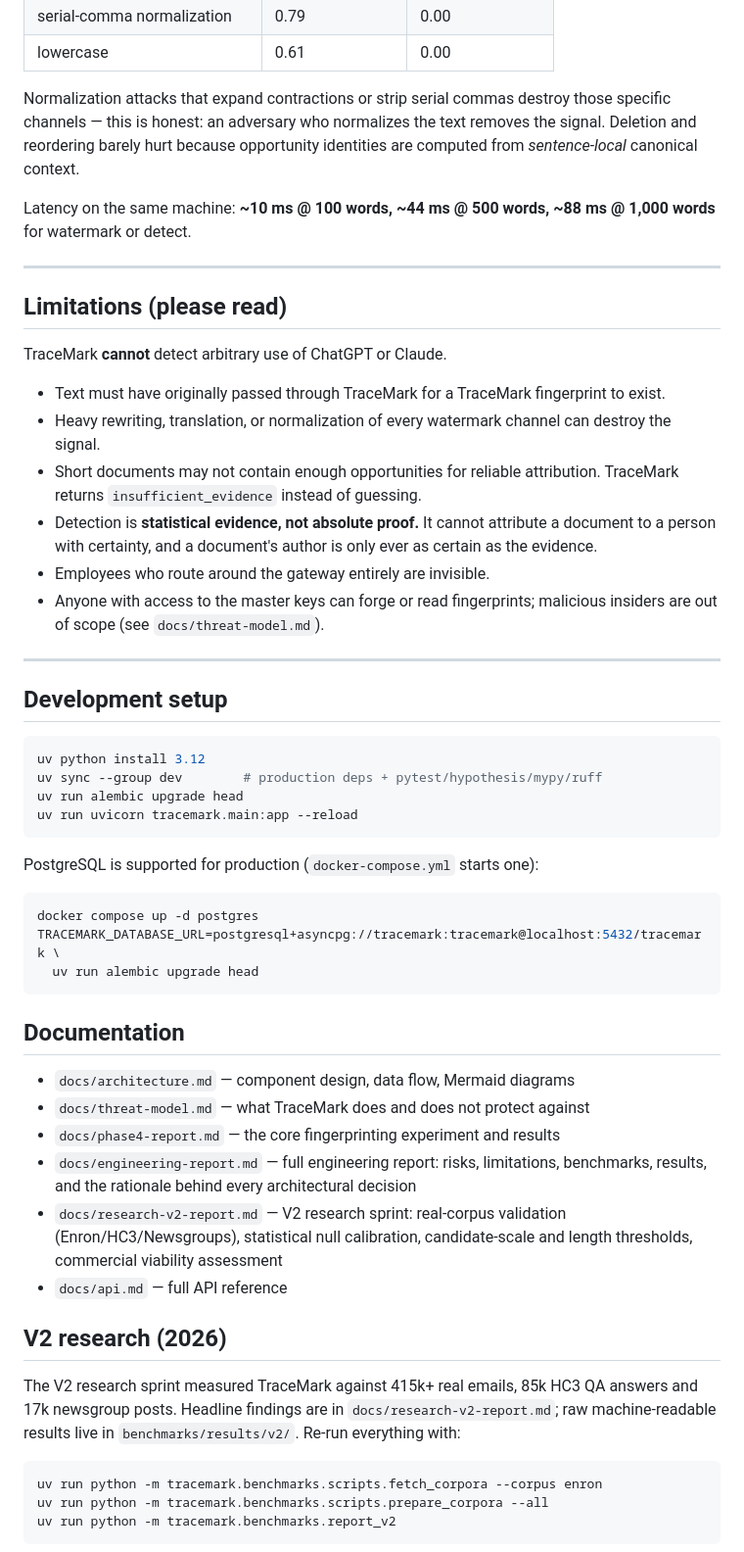
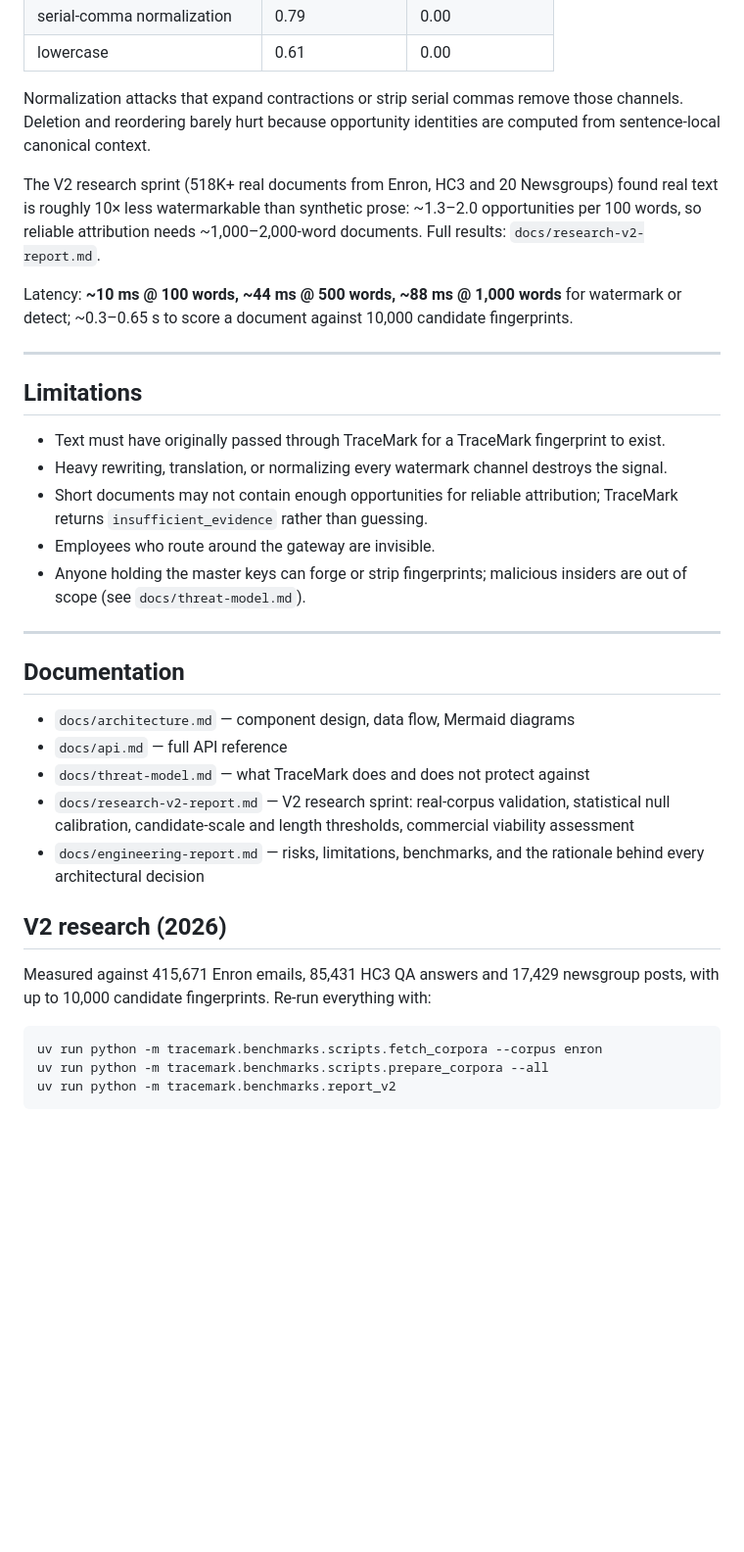
Before and after one commit to colesnic/trace-mark, a Markdown page: README.md, the part around one of its changes. Shown at 98% size. Drawn GitHub-style; blank space fills up the shorter version.

Commit message:
Trim README ~40%, de-brand copy (Why this design as prose, Benchmarks not 'honest numbers', limitations without 'please read')

````diff
--- a/README.md
+++ b/README.md
@@ -218,71 +134,51 @@ Measured on an Apple M3 Pro (see `benchmarks/results/report.md`):
 | serial-comma normalization | 0.79 | 0.00 |
 | lowercase | 0.61 | 0.00 |
 
-Normalization attacks that expand contractions or strip serial commas
-destroy those specific channels — this is honest: an adversary who
-normalizes the text removes the signal. Deletion and reordering barely hurt
-because opportunity identities are computed from *sentence-local* canonical
-context.
+Normalization attacks that expand contractions or strip serial commas remove
+those channels. Deletion and reordering barely hurt because opportunity
+identities are computed from sentence-local canonical context.
 
-Latency on the same machine: **~10 ms @ 100 words, ~44 ms @ 500 words,
-~88 ms @ 1,000 words** for watermark or detect.
+The V2 research sprint (518K+ real documents from Enron, HC3 and 20
+Newsgroups) found real text is roughly 10× less watermarkable than synthetic
+prose: ~1.3–2.0 opportunities per 100 words, so reliable attribution needs
+~1,000–2,000-word documents. Full results: `docs/research-v2-report.md`.
+
+Latency: **~10 ms @ 100 words, ~44 ms @ 500 words, ~88 ms @ 1,000 words** for
+watermark or detect; ~0.3–0.65 s to score a document against 10,000
+candidate fingerprints.
 
 ---
 
-## Limitations (please read)
-
-TraceMark **cannot** detect arbitrary use of ChatGPT or Claude.
+## Limitations
 
 - Text must have originally passed through TraceMark for a TraceMark
   fingerprint to exist.
-- Heavy rewriting, translation, or normalization of every watermark channel
-  can destroy the signal.
+- Heavy rewriting, translation, or normalizing every watermark channel
+  destroys the signal.
 - Short documents may not contain enough opportunities for reliable
-  attribution. TraceMark returns `insufficient_evidence` instead of guessing.
-- Detection is **statistical evidence, not absolute proof.** It cannot
-  attribute a document to a person with certainty, and a document's author is
-  only ever as certain as the evidence.
-- Employees who route around the gateway entirely are invisible.
-- Anyone with access to the master keys can forge or read fingerprints;
-  malicious insiders are out of scope (see `docs/threat-model.md`).
+  attribution; TraceMark returns `insufficient_evidence` rather than guessing.
+- Employees who route around the gateway are invisible.
+- Anyone holding the master keys can forge or strip fingerprints; malicious
+  insiders are out of scope (see `docs/threat-model.md`).
 
 ---
-
-## Development setup
-
-```bash
-uv python install 3.12
-uv sync --group dev        # production deps + pytest/hypothesis/mypy/ruff
-uv run alembic upgrade head
-uv run uvicorn tracemark.main:app --reload
-```
-
-PostgreSQL is supported for production (`docker-compose.yml` starts one):
-
-```bash
-docker compose up -d postgres
-TRACEMARK_DATABASE_URL=postgresql+asyncpg://tracemark:tracemark@localhost:5432/tracemark \
-  uv run alembic upgrade head
-```
 
 ## Documentation
 
 - `docs/architecture.md` — component design, data flow, Mermaid diagrams
+- `docs/api.md` — full API reference
 - `docs/threat-model.md` — what TraceMark does and does not protect against
-- `docs/phase4-report.md` — the core fingerprinting experiment and results
-- `docs/engineering-report.md` — full engineering report: risks, limitations,
-  benchmarks, results, and the rationale behind every architectural decision
-- `docs/research-v2-report.md` — V2 research sprint: real-corpus validation
-  (Enron/HC3/Newsgroups), statistical null calibration, candidate-scale and
-  length thresholds, commercial viability assessment
-- `docs/api.md` — full API reference
+- `docs/research-v2-report.md` — V2 research sprint: real-corpus validation,
+  statistical null calibration, candidate-scale and length thresholds,
+  commercial viability assessment
+- `docs/engineering-report.md` — risks, limitations, benchmarks, and the
+  rationale behind every architectural decision
 
 ## V2 research (2026)
 
-The V2 research sprint measured TraceMark against 415k+ real emails, 85k HC3
-QA answers and 17k newsgroup posts. Headline findings are in
-`docs/research-v2-report.md`; raw machine-readable results live in
-`benchmarks/results/v2/`. Re-run everything with:
+Measured against 415,671 Enron emails, 85,431 HC3 QA answers and 17,429
+newsgroup posts, with up to 10,000 candidate fingerprints. Re-run everything
+with:
 
 ```bash
 uv run python -m tracemark.benchmarks.scripts.fetch_corpora --corpus enron
````
Also changed, not shown: other parts of README.md (+30 -114 lines).
